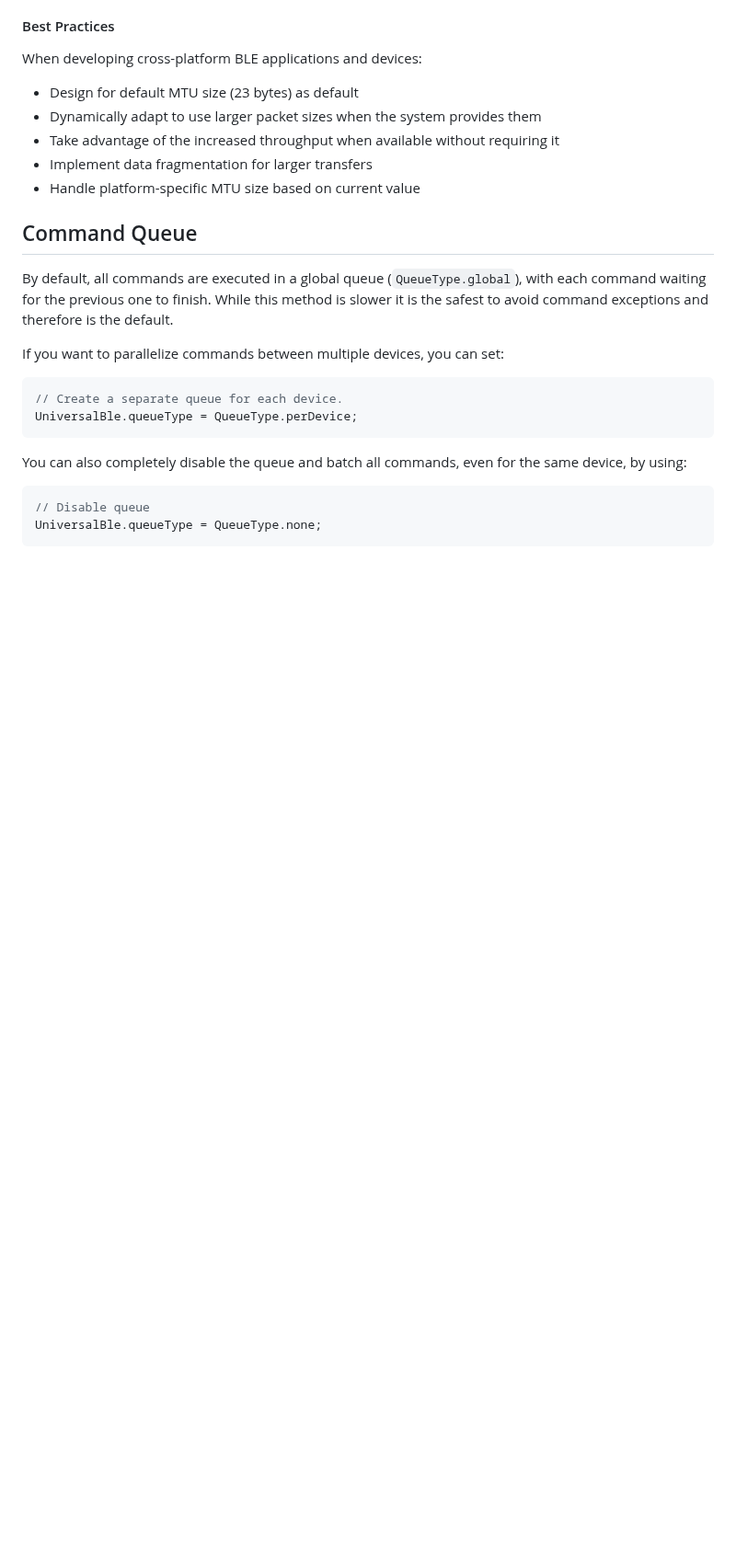
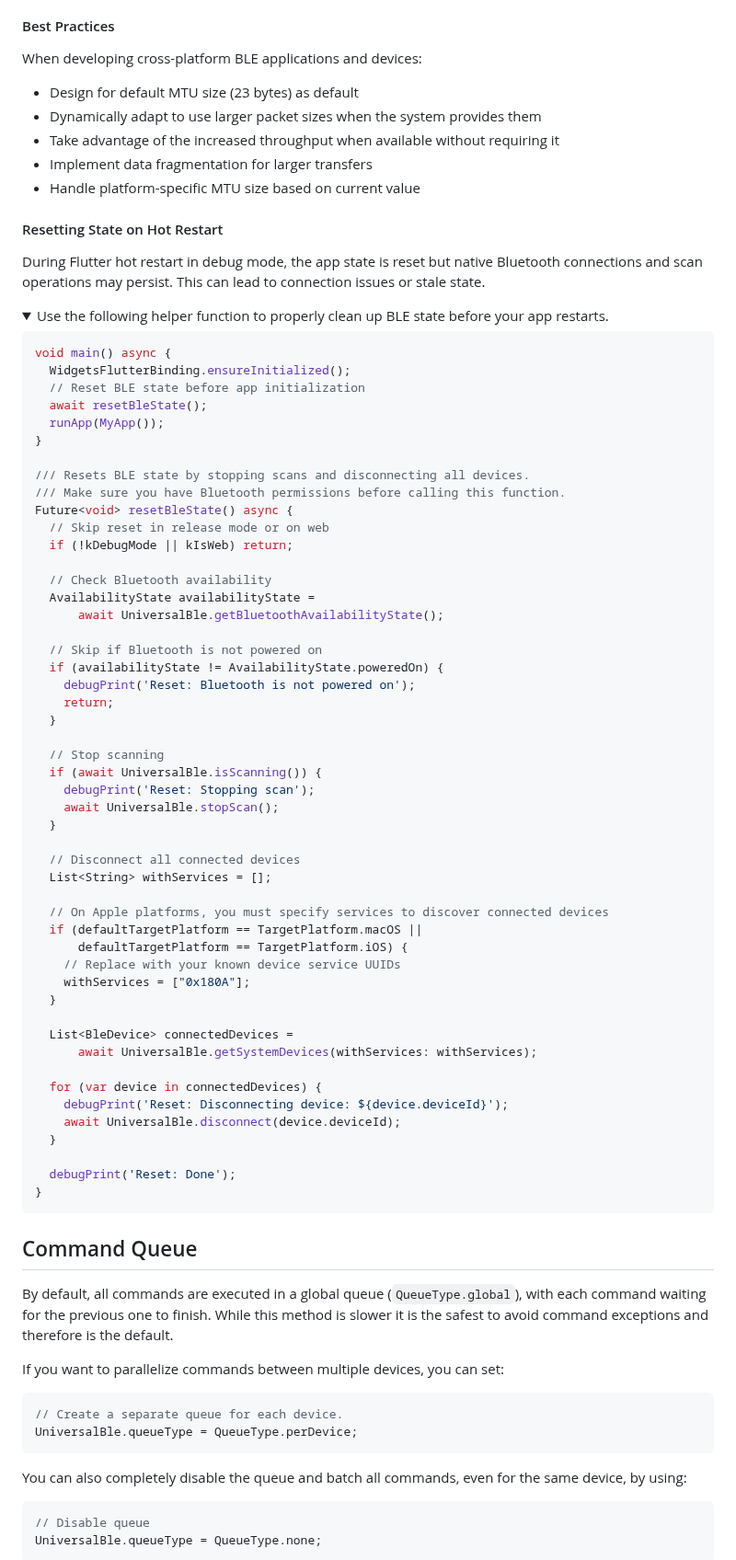
Before and after one commit to Navideck/universal_ble, a Markdown page: README.md, the part around one of its changes. Shown at 92% size. GitHub-like rendering; folded sections open; blank space fills up the shorter version.

Commit message:
Add reset instructions (#189)

````diff
--- a/README.md
+++ b/README.md
@@ -409,3 +409,62 @@ When developing cross-platform BLE applications and devices:
 - Implement data fragmentation for larger transfers
 - Handle platform-specific MTU size based on current value
 
+#### Resetting State on Hot Restart
+
+During Flutter hot restart in debug mode, the app state is reset but native Bluetooth connections and scan operations may persist. This can lead to connection issues or stale state.
+
+<details>
+<summary>Use the following helper function to properly clean up BLE state before your app restarts.</summary>
+
+```dart
+void main() async {
+  WidgetsFlutterBinding.ensureInitialized();
+  // Reset BLE state before app initialization
+  await resetBleState();
+  runApp(MyApp());
+}
+
+/// Resets BLE state by stopping scans and disconnecting all devices.
+/// Make sure you have Bluetooth permissions before calling this function.
+Future<void> resetBleState() async {
+  // Skip reset in release mode or on web
+  if (!kDebugMode || kIsWeb) return;
+
+  // Check Bluetooth availability
+  AvailabilityState availabilityState =
+      await UniversalBle.getBluetoothAvailabilityState();
+
+  // Skip if Bluetooth is not powered on
+  if (availabilityState != AvailabilityState.poweredOn) {
+    debugPrint('Reset: Bluetooth is not powered on');
+    return;
+  }
+
+  // Stop scanning
+  if (await UniversalBle.isScanning()) {
+    debugPrint('Reset: Stopping scan');
+    await UniversalBle.stopScan();
+  }
+
+  // Disconnect all connected devices
+  List<String> withServices = [];
+
+  // On Apple platforms, you must specify services to discover connected devices
+  if (defaultTargetPlatform == TargetPlatform.macOS ||
+      defaultTargetPlatform == TargetPlatform.iOS) {
+    // Replace with your known device service UUIDs
+    withServices = ["0x180A"];
+  }
+
+  List<BleDevice> connectedDevices =
+      await UniversalBle.getSystemDevices(withServices: withServices);
+
+  for (var device in connectedDevices) {
+    debugPrint('Reset: Disconnecting device: ${device.deviceId}');
+    await UniversalBle.disconnect(device.deviceId);
+  }
+
+  debugPrint('Reset: Done');
+}
+```
+
````
Also changed, not shown: other parts of README.md (+2 -0 lines).
